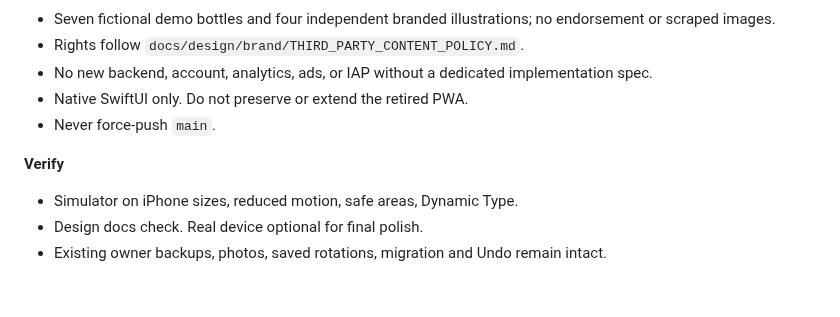
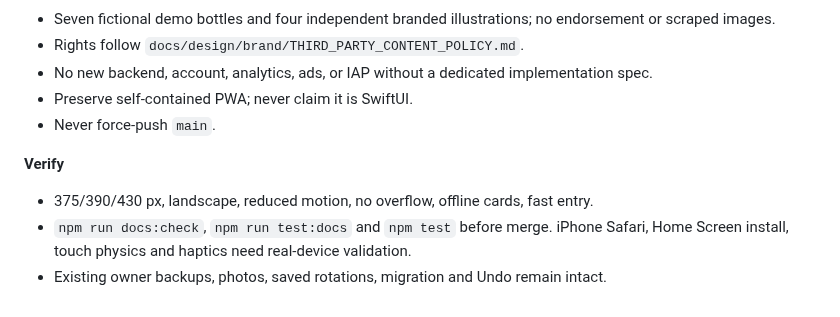
Before and after one commit to WGLewis0721/Arooma-App, a Markdown page: AGENTS.md, the part around the change. GitHub-like rendering.

Commit message:
docs: synchronize Arooma design rules cards for CI

```diff
--- a/AGENTS.md
+++ b/AGENTS.md
@@ -33,11 +33,11 @@ All design guidance lives in one place: **[docs/design/README.md](docs/design/RE
 - Seven fictional demo bottles and four independent branded illustrations; no endorsement or scraped images.
 - Rights follow `docs/design/brand/THIRD_PARTY_CONTENT_POLICY.md`.
 - No new backend, account, analytics, ads, or IAP without a dedicated implementation spec.
-- Native SwiftUI only. Do not preserve or extend the retired PWA.
+- Preserve self-contained PWA; never claim it is SwiftUI.
 - Never force-push `main`.
 
 **Verify**
-- Simulator on iPhone sizes, reduced motion, safe areas, Dynamic Type.
-- Design docs check. Real device optional for final polish.
+- 375/390/430 px, landscape, reduced motion, no overflow, offline cards, fast entry.
+- `npm run docs:check`, `npm run test:docs` and `npm test` before merge. iPhone Safari, Home Screen install, touch physics and haptics need real-device validation.
 - Existing owner backups, photos, saved rotations, migration and Undo remain intact.
 <!-- design-rules-card:end -->
```
